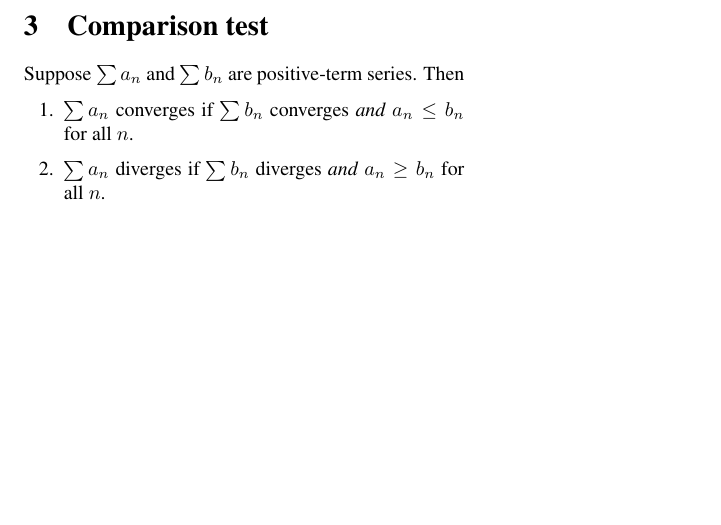
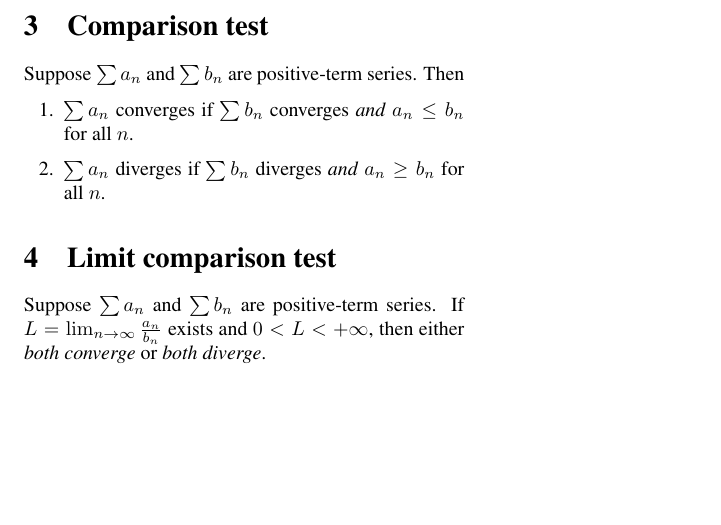
Before and after one commit to cslarsen/series-notes, a LaTeX document (series-notes.tex): part of the page, cut so that both start at the same text. Compiled offline with pdfLaTeX.

Commit message:
Adds more sections

```diff
--- a/series-notes.tex
+++ b/series-notes.tex
@@ -32,4 +32,9 @@
       b_n$ for all $n$.
   \end{enumerate}
 
+  \section{Limit comparison test}
+  Suppose $\sum a_n$ and $\sum b_n$ are positive-term series. If $L =
+  \lim_{n\to\infty} \frac{a_n}{b_n}$ exists and $0<L<+\infty$, then either
+  \textit{both converge} or \textit{both diverge}.
+
 \end{document}
```
Also changed, not shown: series-notes.pdf.
